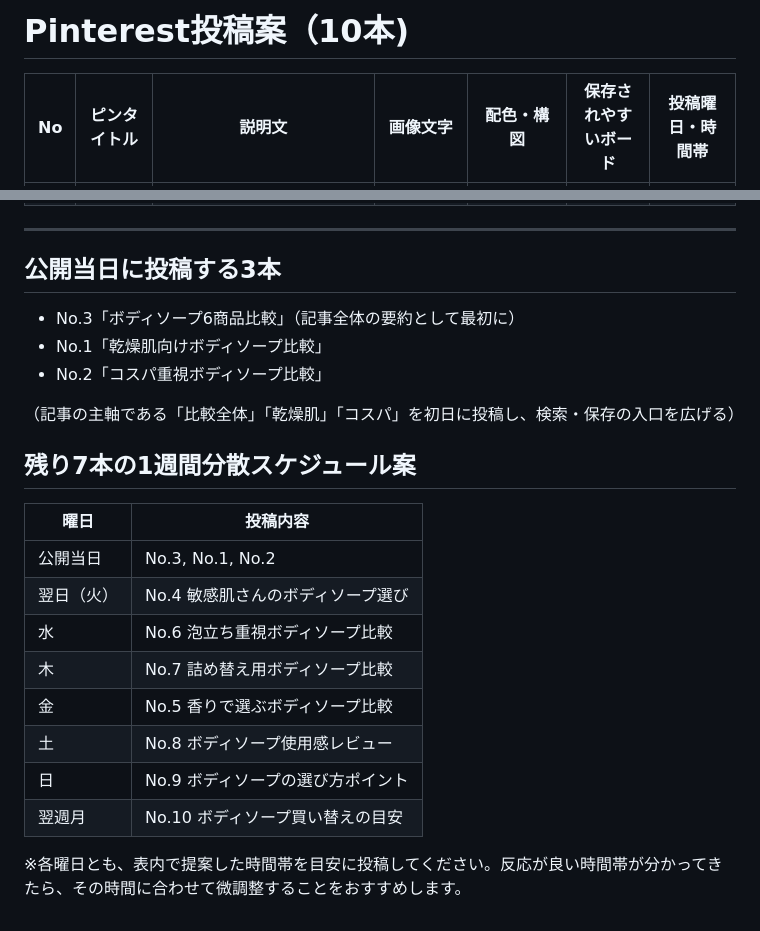
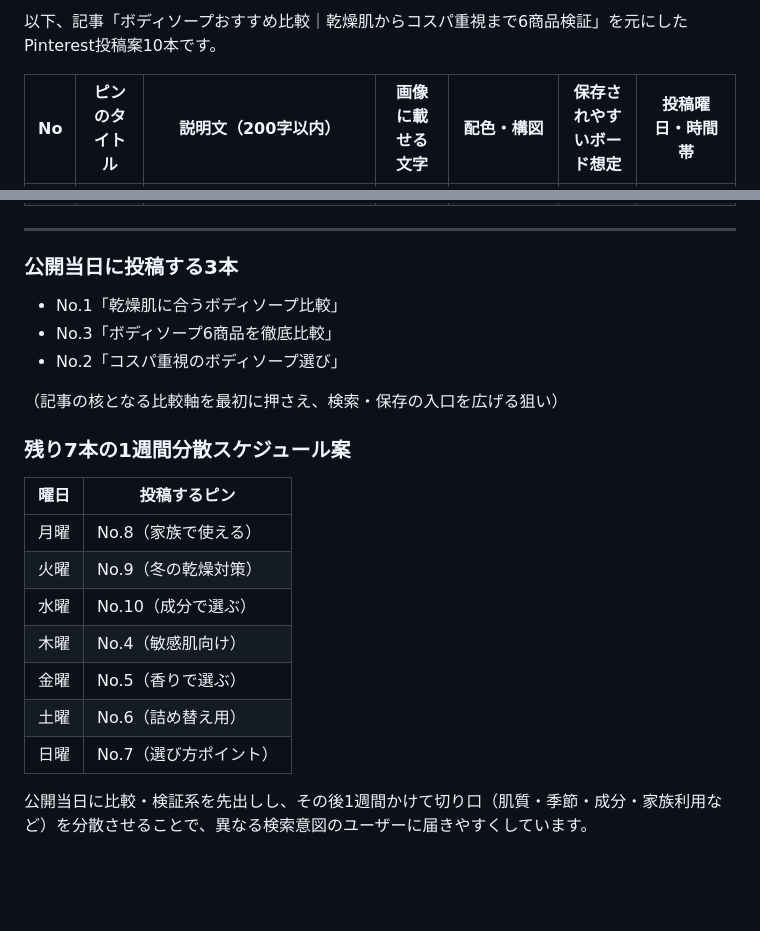
Before and after one commit to nara1015-cel/-, a Markdown page: pinterest/ボディソープ_pinterest.md, 2 parts joined by grey strips. Rendered like a GitHub page; blank space fills up the shorter version.

Commit message:
自動更新: pinterest タスク実行 (2026-09-03)

```diff
--- a/pinterest/ボディソープ_pinterest.md
+++ b/pinterest/ボディソープ_pinterest.md
@@ -1,4 +1,4 @@
-# Pinterest投稿案（10本)
+以下、記事「ボディソープおすすめ比較｜乾燥肌からコスパ重視まで6商品検証」を元にしたPinterest投稿案10本です。
 
-| No | ピンタイトル | 説明文 | 画像文字 | 配色・構図 | 保存されやすいボード | 投稿曜日・時間帯 |
+| No | ピンのタイトル | 説明文（200字以内） | 画像に載せる文字 | 配色・構図 | 保存されやすいボード想定 | 投稿曜日・時間帯 |
 |---|---|---|---|---|---|---|
@@ -15,25 +15,23 @@
 
 ---
 
-## 公開当日に投稿する3本
+### 公開当日に投稿する3本
+- No.1「乾燥肌に合うボディソープ比較」
+- No.3「ボディソープ6商品を徹底比較」
+- No.2「コスパ重視のボディソープ選び」
 
-- No.3「ボディソープ6商品比較」（記事全体の要約として最初に）
-- No.1「乾燥肌向けボディソープ比較」
-- No.2「コスパ重視ボディソープ比較」
+（記事の核となる比較軸を最初に押さえ、検索・保存の入口を広げる狙い）
 
-（記事の主軸である「比較全体」「乾燥肌」「コスパ」を初日に投稿し、検索・保存の入口を広げる）
+### 残り7本の1週間分散スケジュール案
 
-## 残り7本の1週間分散スケジュール案
+| 曜日 | 投稿するピン |
+|---|---|
+| 月曜 | No.8（家族で使える） |
+| 火曜 | No.9（冬の乾燥対策） |
+| 水曜 | No.10（成分で選ぶ） |
+| 木曜 | No.4（敏感肌向け） |
+| 金曜 | No.5（香りで選ぶ） |
+| 土曜 | No.6（詰め替え用） |
+| 日曜 | No.7（選び方ポイント） |
 
-| 曜日 | 投稿内容 |
-|---|---|
-| 公開当日 | No.3, No.1, No.2 |
-| 翌日（火） | No.4 敏感肌さんのボディソープ選び |
-| 水 | No.6 泡立ち重視ボディソープ比較 |
-| 木 | No.7 詰め替え用ボディソープ比較 |
-| 金 | No.5 香りで選ぶボディソープ比較 |
-| 土 | No.8 ボディソープ使用感レビュー |
-| 日 | No.9 ボディソープの選び方ポイント |
-| 翌週月 | No.10 ボディソープ買い替えの目安 |
-
-※各曜日とも、表内で提案した時間帯を目安に投稿してください。反応が良い時間帯が分かってきたら、その時間に合わせて微調整することをおすすめします。
+公開当日に比較・検証系を先出しし、その後1週間かけて切り口（肌質・季節・成分・家族利用など）を分散させることで、異なる検索意図のユーザーに届きやすくしています。
```
Also changed, not shown: other parts of pinterest/ボディソープ_pinterest.md (+10 -10 lines).
